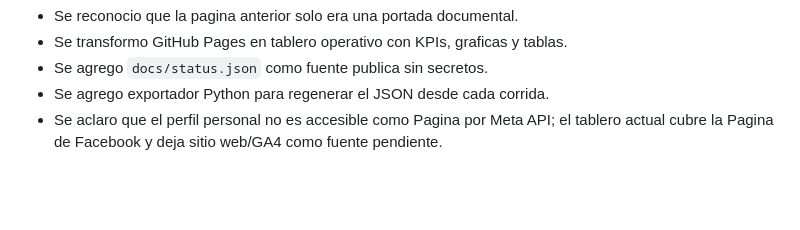
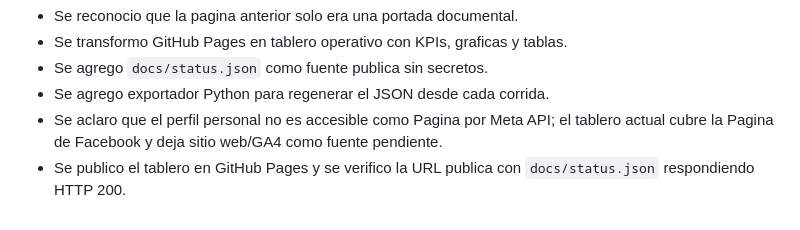
Before and after one commit to monitorimpactosocial/analisis_opinion_redes, a Markdown page: docs/SECUENCIA_PROMPTS_ANALISIS_OPINION_REDES_2026-06-18.md, the part around the change. Rendered like a GitHub page; blank space fills up the shorter version.

```diff
--- a/docs/SECUENCIA_PROMPTS_ANALISIS_OPINION_REDES_2026-06-18.md
+++ b/docs/SECUENCIA_PROMPTS_ANALISIS_OPINION_REDES_2026-06-18.md
@@ -79,3 +79,4 @@ Respuesta operativa:
 - Se agrego `docs/status.json` como fuente publica sin secretos.
 - Se agrego exportador Python para regenerar el JSON desde cada corrida.
 - Se aclaro que el perfil personal no es accesible como Pagina por Meta API; el tablero actual cubre la Pagina de Facebook y deja sitio web/GA4 como fuente pendiente.
+- Se publico el tablero en GitHub Pages y se verifico la URL publica con `docs/status.json` respondiendo HTTP 200.
```
Also changed, not shown: BITACORA.md (+12 -0 lines).
